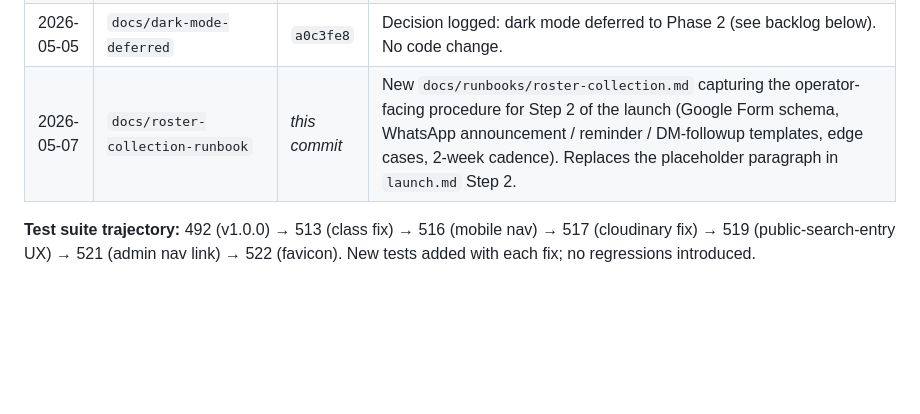
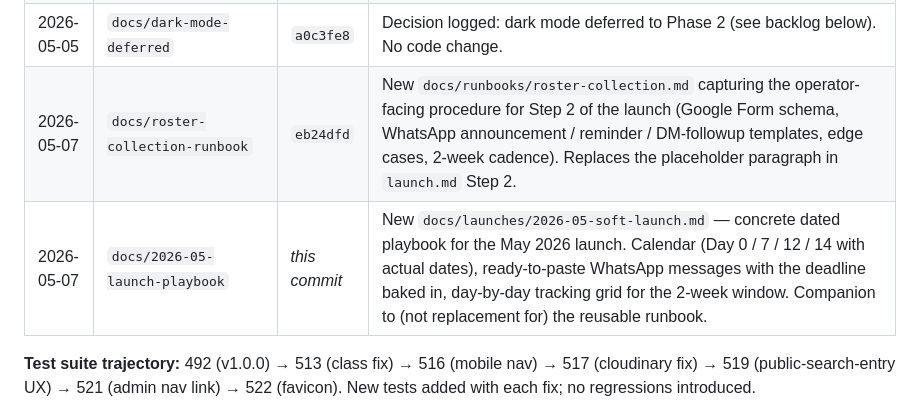
Before and after one commit to bomino/lesretrouvailles, a Markdown page: docs/superpowers/STATUS.md, the part around the change. Drawn GitHub-style; blank space fills up the shorter version.

```diff
--- a/docs/superpowers/STATUS.md
+++ b/docs/superpowers/STATUS.md
@@ -450,7 +450,8 @@ Small fixes and UX improvements shipped after the milestone tag, in chronologica
 | 2026-05-05 | `docs/gitattributes` | `9fdb31f` | Extend `.gitattributes` to all common text + binary types. |
 | 2026-05-05 | `feat/favicon` | `1bdce6d` | Browser tab + Google search + iOS + Android PWA icons. Generated from `static/img/logo.png` via `scripts/generate_favicons.py`. 7 PNG sizes (16/32/48/96/180/192/512) + multi-size `favicon.ico`. Manifest at `static/manifest.webmanifest` for Android home-screen install. |
 | 2026-05-05 | `docs/dark-mode-deferred` | `a0c3fe8` | Decision logged: dark mode deferred to Phase 2 (see backlog below). No code change. |
-| 2026-05-07 | `docs/roster-collection-runbook` | _this commit_ | New `docs/runbooks/roster-collection.md` capturing the operator-facing procedure for Step 2 of the launch (Google Form schema, WhatsApp announcement / reminder / DM-followup templates, edge cases, 2-week cadence). Replaces the placeholder paragraph in `launch.md` Step 2. |
+| 2026-05-07 | `docs/roster-collection-runbook` | `eb24dfd` | New `docs/runbooks/roster-collection.md` capturing the operator-facing procedure for Step 2 of the launch (Google Form schema, WhatsApp announcement / reminder / DM-followup templates, edge cases, 2-week cadence). Replaces the placeholder paragraph in `launch.md` Step 2. |
+| 2026-05-07 | `docs/2026-05-launch-playbook` | _this commit_ | New `docs/launches/2026-05-soft-launch.md` — concrete dated playbook for the May 2026 launch. Calendar (Day 0 / 7 / 12 / 14 with actual dates), ready-to-paste WhatsApp messages with the deadline baked in, day-by-day tracking grid for the 2-week window. Companion to (not replacement for) the reusable runbook. |
 
 **Test suite trajectory:** 492 (v1.0.0) → 513 (class fix) → 516 (mobile nav) → 517 (cloudinary fix) → 519 (public-search-entry UX) → 521 (admin nav link) → 522 (favicon). New tests added with each fix; no regressions introduced.
 
```
Also changed, not shown: docs/launches/2026-05-soft-launch.md (added, +155 -0 lines).
